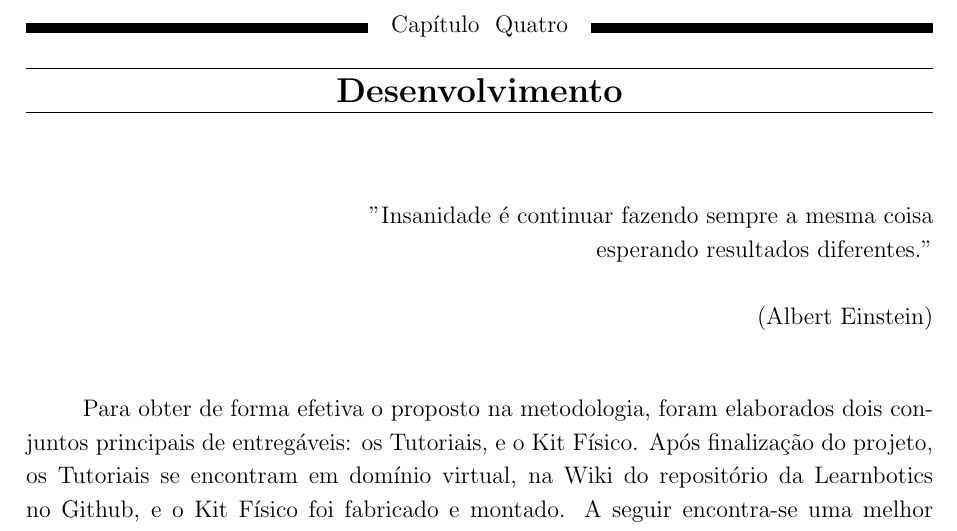
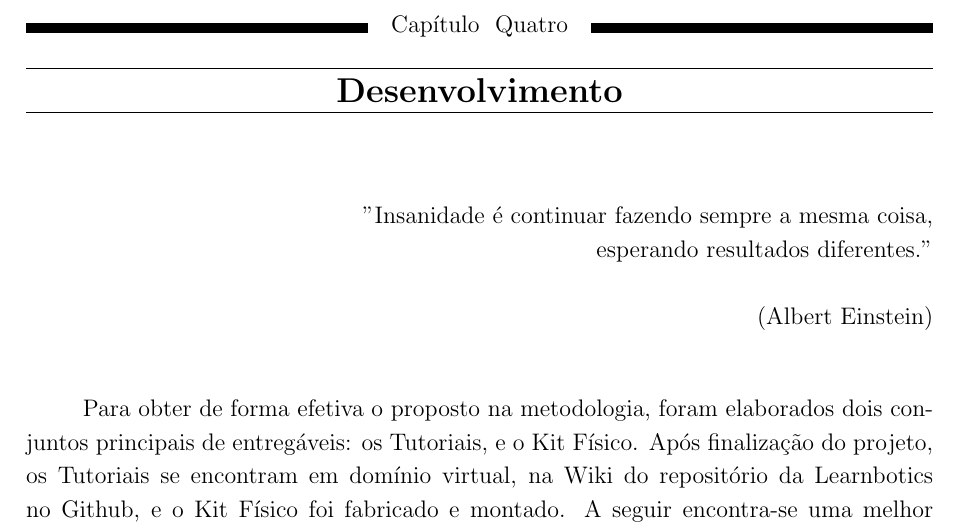
Before and after one commit to vitinhorez/learnbotics_monografia, a LaTeX thesis (theopraxtcc.tex, which reads Chapters/ChapterFour.tex): part of page 34 of 62, cut so that both start at the same text. Compiled offline with pdfLaTeX.

Commit message:
Updated flushright

```diff
--- a/Chapters/ChapterFour.tex
+++ b/Chapters/ChapterFour.tex
@@ -1,7 +1,7 @@
 \chapter{Desenvolvimento}
 \label{chap:desen_test}
 \begin{flushright}
-	"Insanidade é continuar fazendo sempre a mesma coisa \\
+	"Insanidade é continuar fazendo sempre a mesma coisa, \\
 	esperando resultados diferentes." \\
 	\ \\
 	(Albert Einstein)
```
Also changed, not shown: theopraxtcc.pdf.
